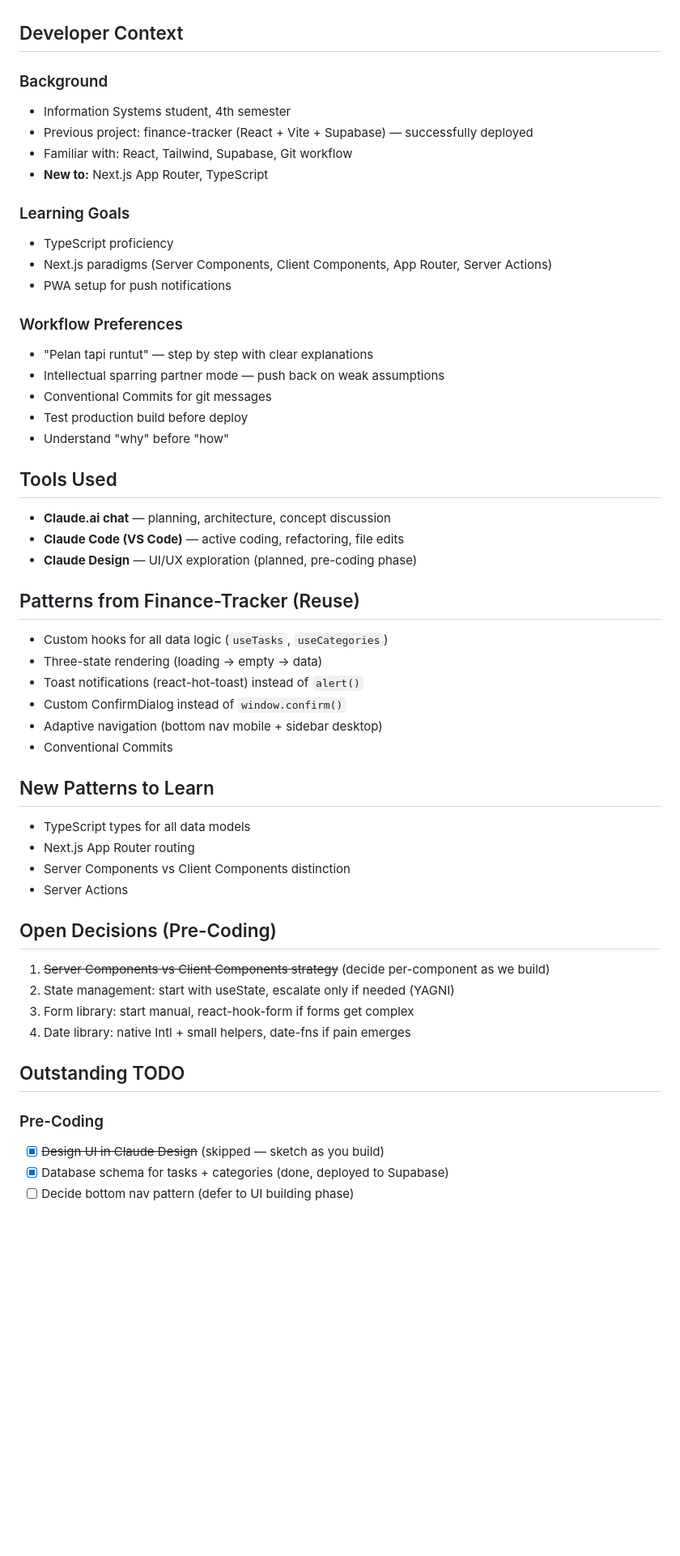
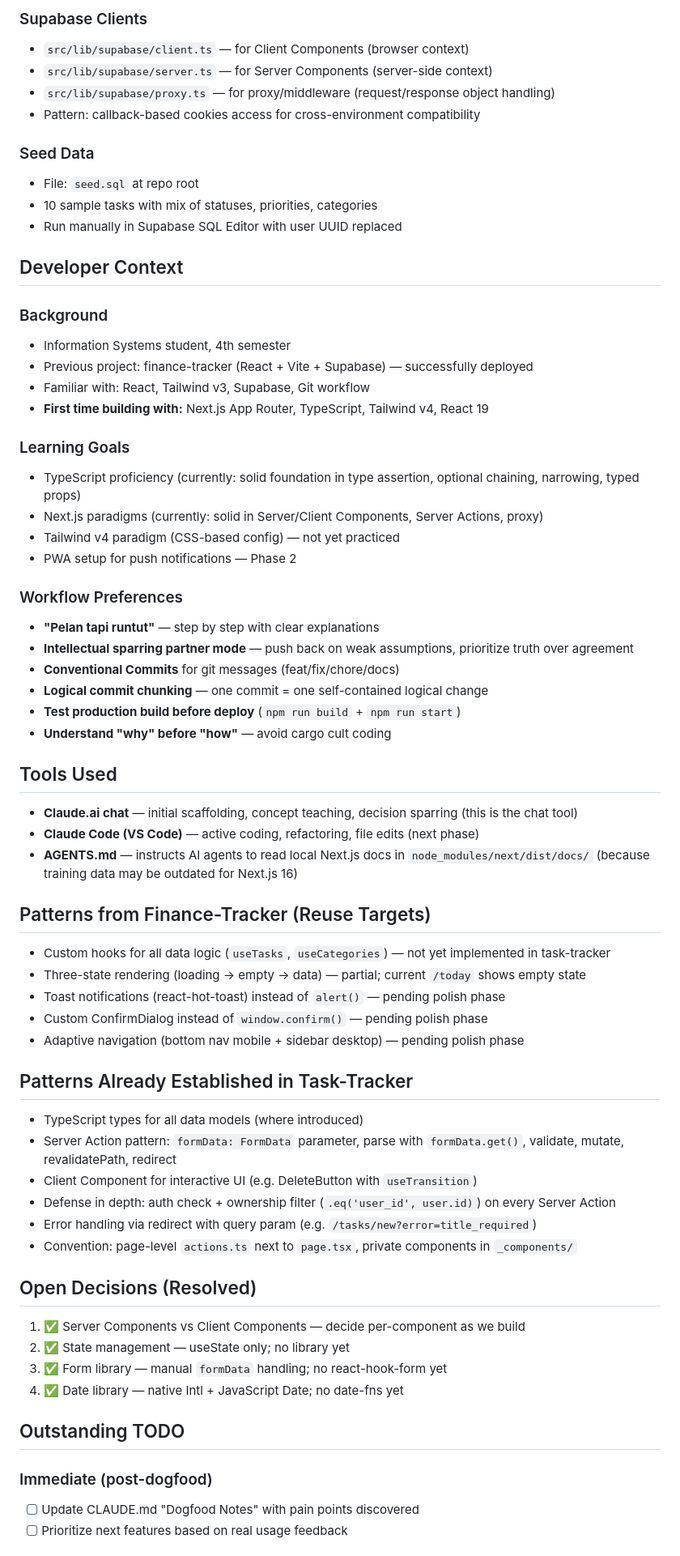
Before and after one commit to Ediputra07/task-tracker, a Markdown page: CLAUDE.md, the part around one of its changes. Shown at 81% size. GitHub-like rendering; blank space fills up the shorter version.

```diff
--- a/CLAUDE.md
+++ b/CLAUDE.md
@@ -56,52 +92,65 @@ A task tracking web app for managing daily tasks, deadlines, and reminders. Used
+### Supabase Clients
+- `src/lib/supabase/client.ts` — for Client Components (browser context)
+- `src/lib/supabase/server.ts` — for Server Components (server-side context)
+- `src/lib/supabase/proxy.ts` — for proxy/middleware (request/response object handling)
+- Pattern: callback-based cookies access for cross-environment compatibility
+
+### Seed Data
+- File: `seed.sql` at repo root
+- 10 sample tasks with mix of statuses, priorities, categories
+- Run manually in Supabase SQL Editor with user UUID replaced
+
 ## Developer Context
 
 ### Background
 - Information Systems student, 4th semester
 - Previous project: finance-tracker (React + Vite + Supabase) — successfully deployed
-- Familiar with: React, Tailwind, Supabase, Git workflow
-- **New to:** Next.js App Router, TypeScript
+- Familiar with: React, Tailwind v3, Supabase, Git workflow
+- **First time building with:** Next.js App Router, TypeScript, Tailwind v4, React 19
 
 ### Learning Goals
-- TypeScript proficiency
-- Next.js paradigms (Server Components, Client Components, App Router, Server Actions)
-- PWA setup for push notifications
+- TypeScript proficiency (currently: solid foundation in type assertion, optional chaining, narrowing, typed props)
+- Next.js paradigms (currently: solid in Server/Client Components, Server Actions, proxy)
+- Tailwind v4 paradigm (CSS-based config) — not yet practiced
+- PWA setup for push notifications — Phase 2
 
 ### Workflow Preferences
-- "Pelan tapi runtut" — step by step with clear explanations
-- Intellectual sparring partner mode — push back on weak assumptions
-- Conventional Commits for git messages
-- Test production build before deploy
-- Understand "why" before "how"
+- **"Pelan tapi runtut"** — step by step with clear explanations
+- **Intellectual sparring partner mode** — push back on weak assumptions, prioritize truth over agreement
+- **Conventional Commits** for git messages (feat/fix/chore/docs)
+- **Logical commit chunking** — one commit = one self-contained logical change
+- **Test production build before deploy** (`npm run build` + `npm run start`)
+- **Understand "why" before "how"** — avoid cargo cult coding
 
 ## Tools Used
-- **Claude.ai chat** — planning, architecture, concept discussion
-- **Claude Code (VS Code)** — active coding, refactoring, file edits
-- **Claude Design** — UI/UX exploration (planned, pre-coding phase)
+- **Claude.ai chat** — initial scaffolding, concept teaching, decision sparring (this is the chat tool)
+- **Claude Code (VS Code)** — active coding, refactoring, file edits (next phase)
+- **AGENTS.md** — instructs AI agents to read local Next.js docs in `node_modules/next/dist/docs/` (because training data may be outdated for Next.js 16)
 
-## Patterns from Finance-Tracker (Reuse)
-- Custom hooks for all data logic (`useTasks`, `useCategories`)
-- Three-state rendering (loading → empty → data)
-- Toast notifications (react-hot-toast) instead of `alert()`
-- Custom ConfirmDialog instead of `window.confirm()`
-- Adaptive navigation (bottom nav mobile + sidebar desktop)
-- Conventional Commits
+## Patterns from Finance-Tracker (Reuse Targets)
+- Custom hooks for all data logic (`useTasks`, `useCategories`) — not yet implemented in task-tracker
+- Three-state rendering (loading → empty → data) — partial; current `/today` shows empty state
+- Toast notifications (react-hot-toast) instead of `alert()` — pending polish phase
+- Custom ConfirmDialog instead of `window.confirm()` — pending polish phase
+- Adaptive navigation (bottom nav mobile + sidebar desktop) — pending polish phase
 
-## New Patterns to Learn
-- TypeScript types for all data models
-- Next.js App Router routing
-- Server Components vs Client Components distinction
-- Server Actions
+## Patterns Already Established in Task-Tracker
+- TypeScript types for all data models (where introduced)
+- Server Action pattern: `formData: FormData` parameter, parse with `formData.get()`, validate, mutate, revalidatePath, redirect
+- Client Component for interactive UI (e.g. DeleteButton with `useTransition`)
+- Defense in depth: auth check + ownership filter (`.eq('user_id', user.id)`) on every Server Action
+- Error handling via redirect with query param (e.g. `/tasks/new?error=title_required`)
+- Convention: page-level `actions.ts` next to `page.tsx`, private components in `_components/`
 
-## Open Decisions (Pre-Coding)
-1. ~~Server Components vs Client Components strategy~~ (decide per-component as we build)
-2. State management: start with useState, escalate only if needed (YAGNI)
-3. Form library: start manual, react-hook-form if forms get complex
-4. Date library: native Intl + small helpers, date-fns if pain emerges
+## Open Decisions (Resolved)
+1. ✅ Server Components vs Client Components — decide per-component as we build
+2. ✅ State management — useState only; no library yet
+3. ✅ Form library — manual `formData` handling; no react-hook-form yet
+4. ✅ Date library — native Intl + JavaScript Date; no date-fns yet
 
 ## Outstanding TODO
 
-### Pre-Coding
-- [x] ~~Design UI in Claude Design~~ (skipped — sketch as you build)
-- [x] Database schema for tasks + categories (done, deployed to Supabase)
-- [ ] Decide bottom nav pattern (defer to UI building phase)
+### Immediate (post-dogfood)
+- [ ] Update CLAUDE.md "Dogfood Notes" with pain points discovered
+- [ ] Prioritize next features based on real usage feedback
 
```
Also changed, not shown: other parts of CLAUDE.md (+103 -28 lines).
